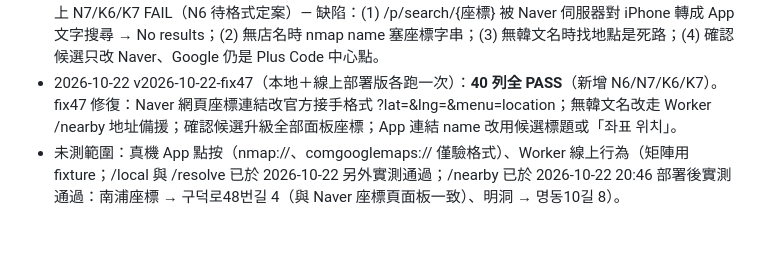
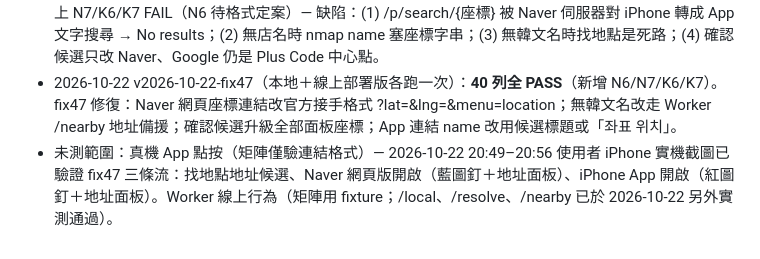
Before and after one commit to trevor-web-cloud/korea-drug-check, a Markdown page: map-converter/COVERAGE_MATRIX.md, the part around the change. Drawn GitHub-style.

Commit message:
map-converter: 紀錄 fix47 真機驗證通過（找地點/Naver網頁/iPhone App 三流）

```diff
--- a/map-converter/COVERAGE_MATRIX.md
+++ b/map-converter/COVERAGE_MATRIX.md
@@ -57,4 +57,4 @@ Dimensions: 來源（Google / Naver / Yahoo / Plus Code / 純座標 / 分享文
 - 2026-10-22 v2026-10-22-fix46（本地＋線上部署版各跑一次）：**36 列全 PASS**。fix46 修復：updateLinks 空狀態早退加入 ID 判斷＋ID-only 解析分支、裸座標範圍/X/Y 合理性檢查、純文字店名 fall-through。
 - 2026-10-22 實機回報（使用者 iPhone 截圖，輸入 32XJ+C9 釜山）：新増 N6/N7/K6/K7 四列，在 fix46 上 N7/K6/K7 FAIL（N6 待格式定案）— 缺陷：(1) /p/search/{座標} 被 Naver 伺服器對 iPhone 轉成 App 文字搜尋 → No results；(2) 無店名時 nmap name 塞座標字串；(3) 無韓文名時找地點是死路；(4) 確認候選只改 Naver、Google 仍是 Plus Code 中心點。
 - 2026-10-22 v2026-10-22-fix47（本地＋線上部署版各跑一次）：**40 列全 PASS**（新增 N6/N7/K6/K7）。fix47 修復：Naver 網頁座標連結改官方接手格式 ?lat=&lng=&menu=location；無韓文名改走 Worker /nearby 地址備援；確認候選升級全部面板座標；App 連結 name 改用候選標題或「좌표 위치」。
-- 未測範圍：真機 App 點按（nmap://、comgooglemaps:// 僅驗格式）、Worker 線上行為（矩陣用 fixture；/local 與 /resolve 已於 2026-10-22 另外實測通過；/nearby 已於 2026-10-22 20:46 部署後實測通過：南浦座標 → 구덕로48번길 4（與 Naver 座標頁面板一致）、明洞 → 명동10길 8）。
+- 未測範圍：真機 App 點按（矩陣僅驗連結格式）— 2026-10-22 20:49–20:56 使用者 iPhone 實機截圖已驗證 fix47 三條流：找地點地址候選、Naver 網頁版開啟（藍圖釘＋地址面板）、iPhone App 開啟（紅圖釘＋地址面板）。Worker 線上行為（矩陣用 fixture；/local、/resolve、/nearby 已於 2026-10-22 另外實測通過）。
```
